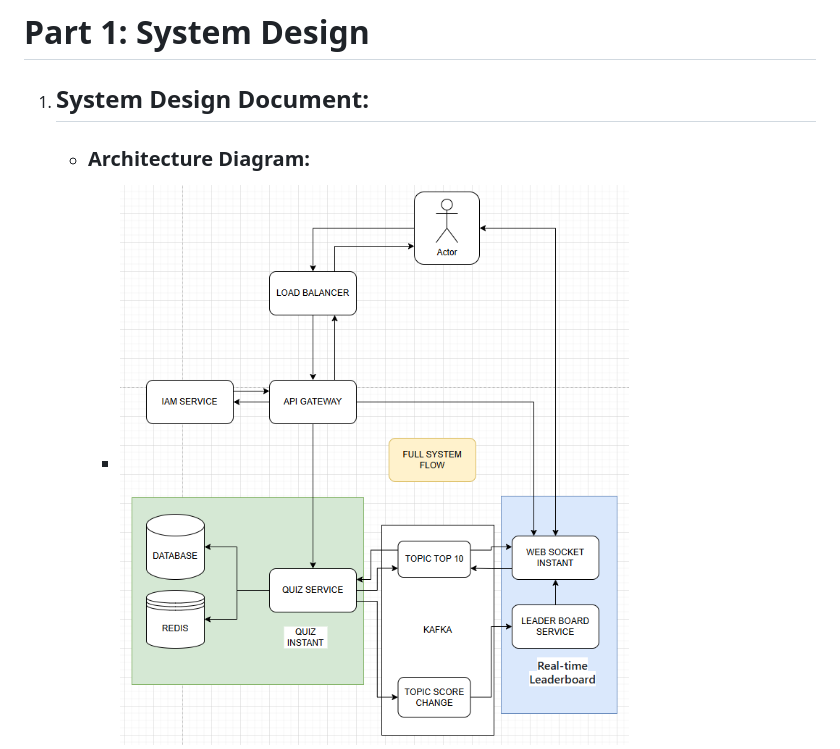
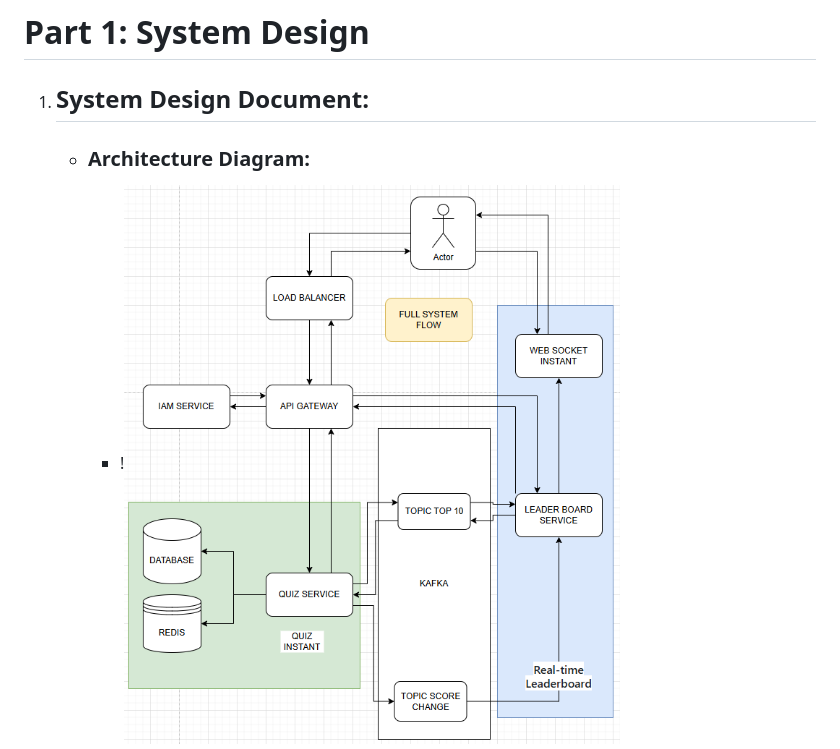
Before and after one commit to thanhphong19512/elsa, a Markdown page: README.md, the part around the change. Rendered like a GitHub page; pictures changed too: img_1.png (added).

Commit message:
update image

```diff
--- a/README.md
+++ b/README.md
@@ -1,7 +1,7 @@
 # Part 1: System Design
 1. ## System Design Document:
     - ### Architecture Diagram:
-        - ![img_6.png](img_6.png)
+        - !![img_1.png](img_1.png)
         - ![img.png](img.png)
     - ### Component Description:
       - **Load Balancer:** Used to distribute requests to the quiz service, especially when there are multiple instances of the quiz service as the application scales up.
```
Also changed, not shown: img_5.png (deleted).
